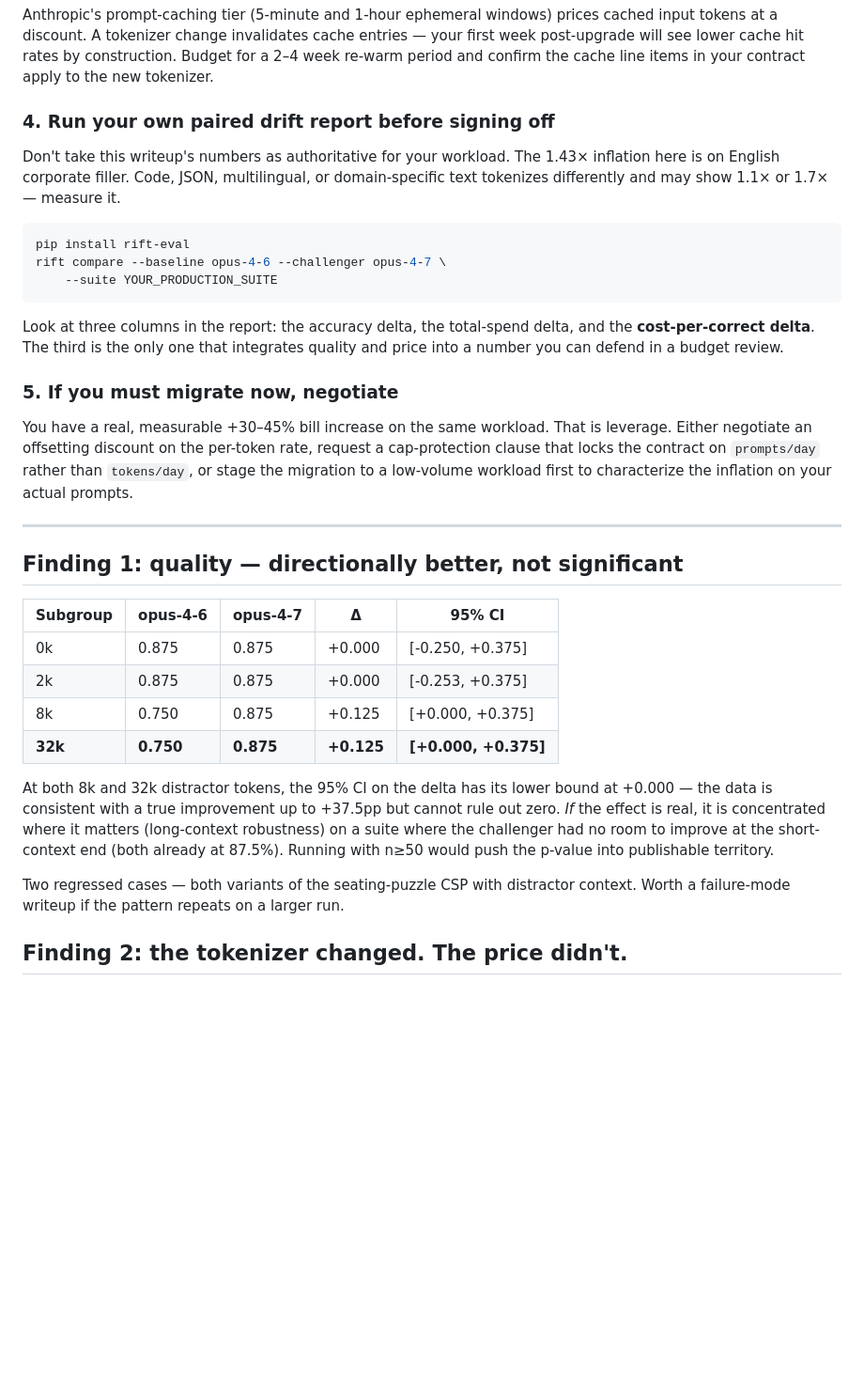
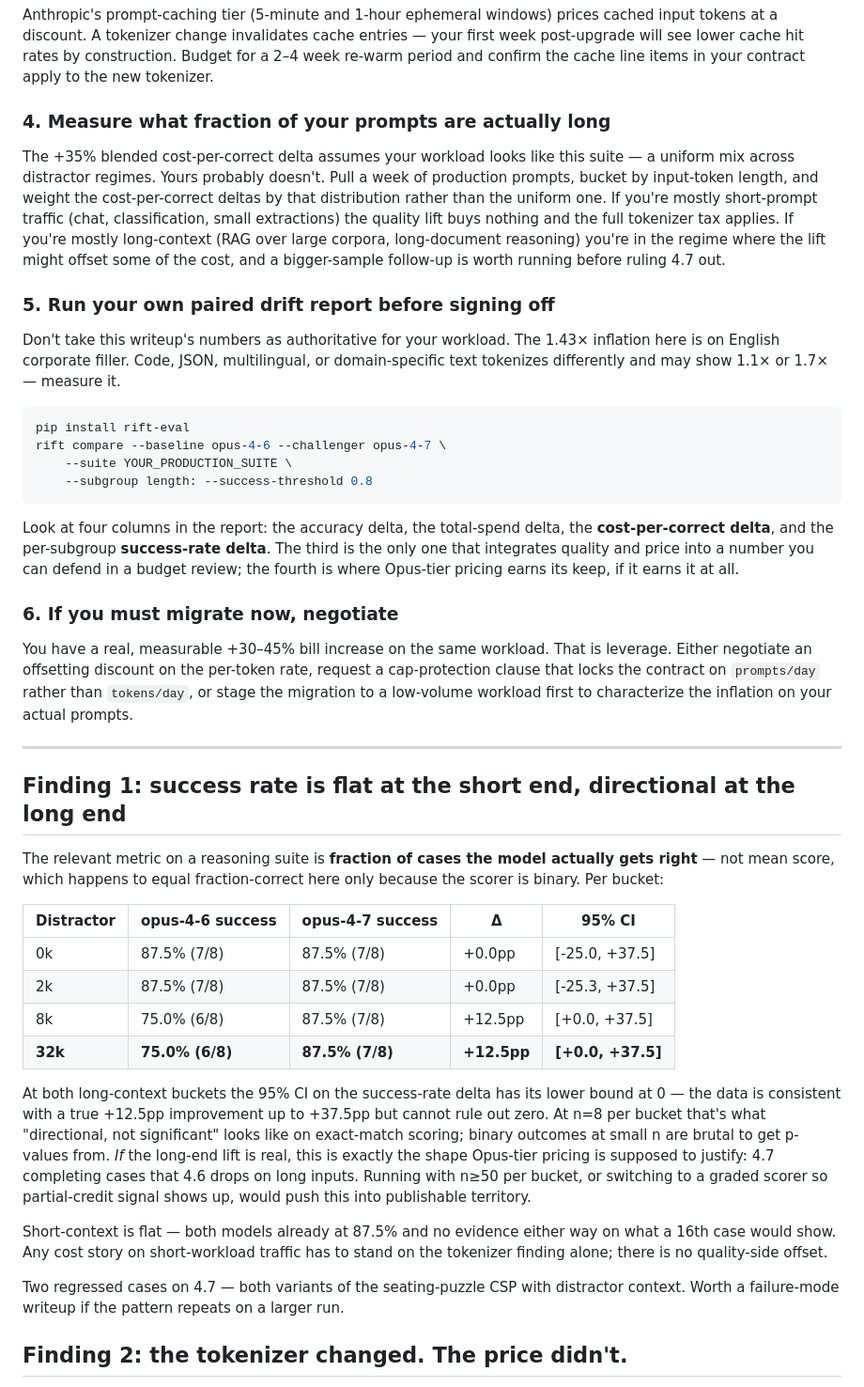
Before and after one commit to shahcolate/rift, a Markdown page: benchmarks/context_rot_opus47_analysis.md, the part around one of its changes. Shown at 94% size. GitHub-like rendering; blank space fills up the shorter version.

Commit message:
Reframe Opus 4.7 analysis around long-workload success rate
Addresses reviewer feedback that the same-workload framing
understates the case for Opus-tier pricing: the real question
is whether 4.7 carries long workloads better, measured as
success rate per distractor bucket.

- Exec summary leads with short-workload parity vs. +12.5pp
  long-end lift, not a blended +6.25pp.
- Adds projected cost-per-correct at long-only (+24%) and
  80/20 long-heavy (+28%) mixes; honest about the small-n
  caveat on the quality side.
- New action item: measure production workload-length mix
  before taking the blended number as your own.
- Finding 1 retitled + rewritten around success rate per
  bucket; keeps the existing table with clearer units.
- Explicit note that exact-match + n=8/bucket can't settle
  the long-workload question; graded scorer + larger n is the
  follow-up that could.

https://claude.ai/code/session_01HXEQQ8HwTtT1suSfQUCzvb

````diff
--- a/benchmarks/context_rot_opus47_analysis.md
+++ b/benchmarks/context_rot_opus47_analysis.md
@@ -83,7 +100,21 @@ will see lower cache hit rates by construction. Budget for a
 2–4 week re-warm period and confirm the cache line items in
 your contract apply to the new tokenizer.
 
-### 4. Run your own paired drift report before signing off
+### 4. Measure what fraction of your prompts are actually long
+
+The +35% blended cost-per-correct delta assumes your workload
+looks like this suite — a uniform mix across distractor regimes.
+Yours probably doesn't. Pull a week of production prompts,
+bucket by input-token length, and weight the cost-per-correct
+deltas by that distribution rather than the uniform one. If
+you're mostly short-prompt traffic (chat, classification, small
+extractions) the quality lift buys nothing and the full
+tokenizer tax applies. If you're mostly long-context (RAG over
+large corpora, long-document reasoning) you're in the regime
+where the lift might offset some of the cost, and a
+bigger-sample follow-up is worth running before ruling 4.7 out.
+
+### 5. Run your own paired drift report before signing off
 
 Don't take this writeup's numbers as authoritative for your
 workload. The 1.43× inflation here is on English corporate
@@ -93,15 +124,18 @@ tokenizes differently and may show 1.1× or 1.7× — measure it.
 ```bash
 pip install rift-eval
 rift compare --baseline opus-4-6 --challenger opus-4-7 \
-    --suite YOUR_PRODUCTION_SUITE
+    --suite YOUR_PRODUCTION_SUITE \
+    --subgroup length: --success-threshold 0.8
 ```
 
-Look at three columns in the report: the accuracy delta, the
-total-spend delta, and the **cost-per-correct delta**. The third
-is the only one that integrates quality and price into a number
-you can defend in a budget review.
+Look at four columns in the report: the accuracy delta, the
+total-spend delta, the **cost-per-correct delta**, and the
+per-subgroup **success-rate delta**. The third is the only one
+that integrates quality and price into a number you can defend
+in a budget review; the fourth is where Opus-tier pricing earns
+its keep, if it earns it at all.
 
-### 5. If you must migrate now, negotiate
+### 6. If you must migrate now, negotiate
 
 You have a real, measurable +30–45% bill increase on the same
 workload. That is leverage. Either negotiate an offsetting
@@ -112,26 +146,39 @@ first to characterize the inflation on your actual prompts.
 
 ---
 
-## Finding 1: quality — directionally better, not significant
+## Finding 1: success rate is flat at the short end, directional at the long end
 
-| Subgroup    | opus-4-6 | opus-4-7 | Δ      | 95% CI            |
-|-------------|----------|----------|--------|-------------------|
-| 0k          | 0.875    | 0.875    | +0.000 | [-0.250, +0.375]  |
-| 2k          | 0.875    | 0.875    | +0.000 | [-0.253, +0.375]  |
-| 8k          | 0.750    | 0.875    | +0.125 | [+0.000, +0.375]  |
-| **32k**     | **0.750** | **0.875** | **+0.125** | **[+0.000, +0.375]** |
+The relevant metric on a reasoning suite is **fraction of cases
+the model actually gets right** — not mean score, which happens
+to equal fraction-correct here only because the scorer is
+binary. Per bucket:
 
-At both 8k and 32k distractor tokens, the 95% CI on the delta
-has its lower bound at +0.000 — the data is consistent with a
-true improvement up to +37.5pp but cannot rule out zero. *If*
-the effect is real, it is concentrated where it matters
-(long-context robustness) on a suite where the challenger had
-no room to improve at the short-context end (both already at
-87.5%). Running with n≥50 would push the p-value into
-publishable territory.
+| Distractor  | opus-4-6 success | opus-4-7 success | Δ      | 95% CI            |
+|-------------|------------------|------------------|--------|-------------------|
+| 0k          | 87.5% (7/8)      | 87.5% (7/8)      | +0.0pp | [-25.0, +37.5]    |
+| 2k          | 87.5% (7/8)      | 87.5% (7/8)      | +0.0pp | [-25.3, +37.5]    |
+| 8k          | 75.0% (6/8)      | 87.5% (7/8)      | +12.5pp | [+0.0, +37.5]    |
+| **32k**     | **75.0% (6/8)**  | **87.5% (7/8)**  | **+12.5pp** | **[+0.0, +37.5]** |
 
-Two regressed cases — both variants of the seating-puzzle CSP
-with distractor context. Worth a failure-mode writeup if the
+At both long-context buckets the 95% CI on the success-rate
+delta has its lower bound at 0 — the data is consistent with a
+true +12.5pp improvement up to +37.5pp but cannot rule out zero.
+At n=8 per bucket that's what "directional, not significant"
+looks like on exact-match scoring; binary outcomes at small n
+are brutal to get p-values from. *If* the long-end lift is real,
+this is exactly the shape Opus-tier pricing is supposed to
+justify: 4.7 completing cases that 4.6 drops on long inputs.
+Running with n≥50 per bucket, or switching to a graded scorer so
+partial-credit signal shows up, would push this into publishable
+territory.
+
+Short-context is flat — both models already at 87.5% and no
+evidence either way on what a 16th case would show. Any cost
+story on short-workload traffic has to stand on the tokenizer
+finding alone; there is no quality-side offset.
+
+Two regressed cases on 4.7 — both variants of the seating-puzzle
+CSP with distractor context. Worth a failure-mode writeup if the
 pattern repeats on a larger run.
 
 ## Finding 2: the tokenizer changed. The price didn't.
````
Also changed, not shown: other parts of benchmarks/context_rot_opus47_analysis.md (+25 -8 lines).
